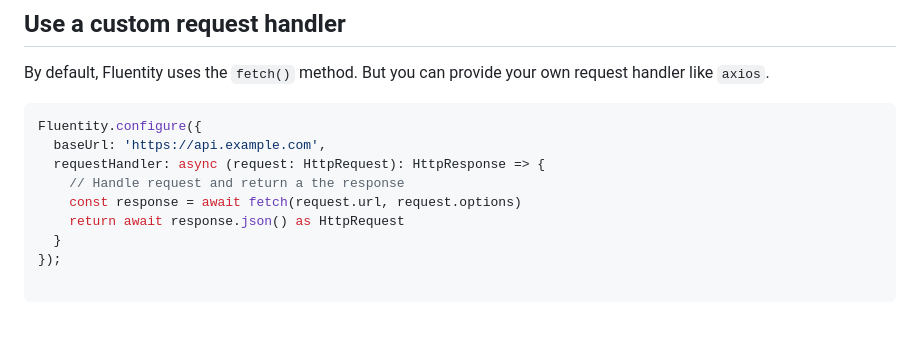
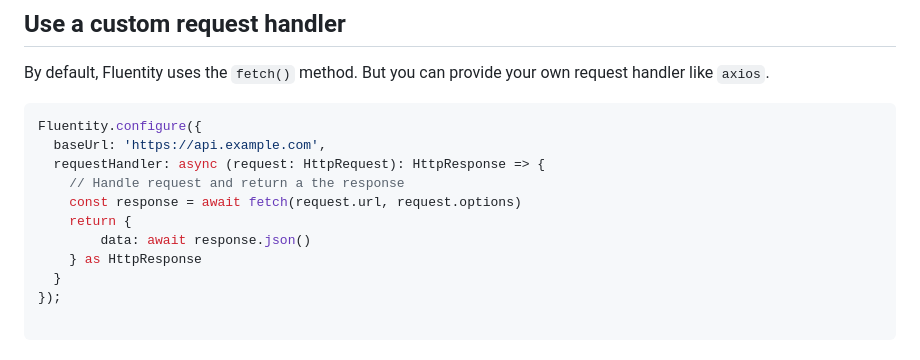
Before and after one commit to cedricpierre/fluentity-core, a Markdown page: README.md, the part around the change. GitHub-like rendering; blank space fills up the shorter version.

```diff
--- a/README.md
+++ b/README.md
@@ -120,7 +120,9 @@ Fluentity.configure({
   requestHandler: async (request: HttpRequest): HttpResponse => {
     // Handle request and return a the response
     const response = await fetch(request.url, request.options)
-    return await response.json() as HttpRequest
+    return {
+        data: await response.json()
+    } as HttpResponse
   }
 });
 
```
